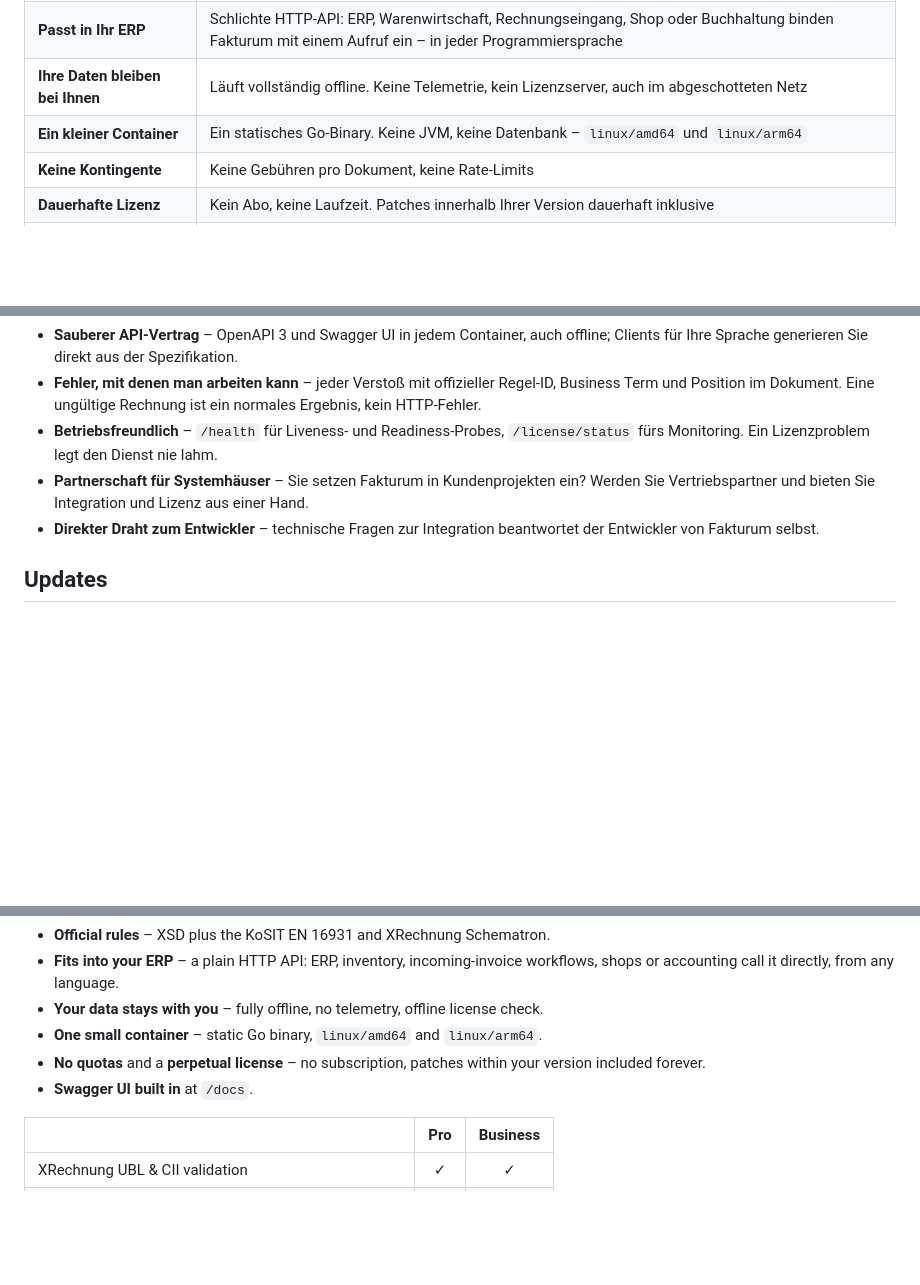
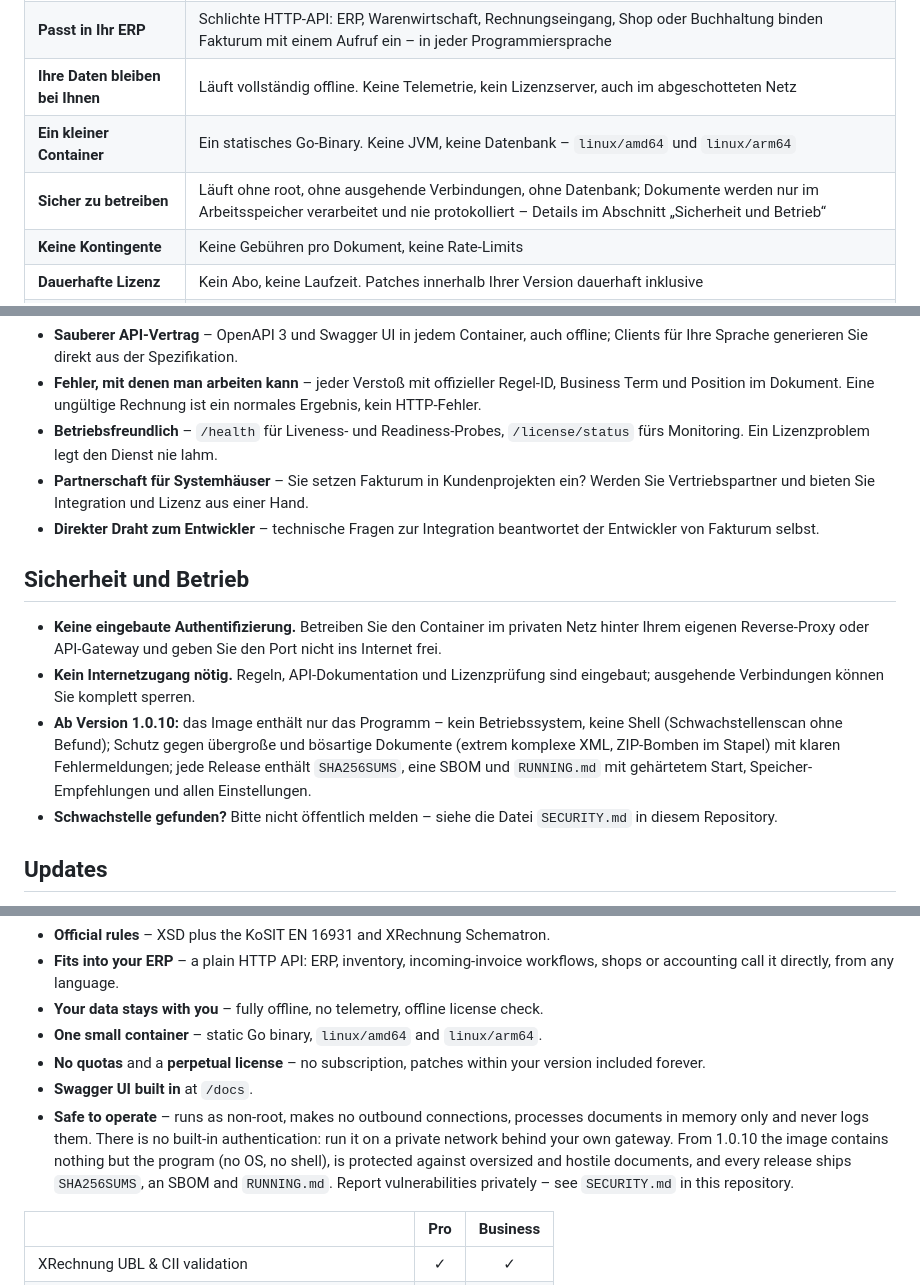
Before and after one commit to vsveyko/corbum-releases, a Markdown page: README.md, 3 parts joined by grey strips. Rendered like a GitHub page; blank space fills up the shorter version.

```diff
--- a/README.md
+++ b/README.md
@@ -14,6 +14,7 @@ kleiner Docker-Container – ohne Java-Toolchain, ohne Cloud, ohne Abo.
 | **Passt in Ihr ERP** | Schlichte HTTP-API: ERP, Warenwirtschaft, Rechnungseingang, Shop oder Buchhaltung binden Fakturum mit einem Aufruf ein – in jeder Programmiersprache |
 | **Ihre Daten bleiben bei Ihnen** | Läuft vollständig offline. Keine Telemetrie, kein Lizenzserver, auch im abgeschotteten Netz |
 | **Ein kleiner Container** | Ein statisches Go-Binary. Keine JVM, keine Datenbank – `linux/amd64` und `linux/arm64` |
+| **Sicher zu betreiben** | Läuft ohne root, ohne ausgehende Verbindungen, ohne Datenbank; Dokumente werden nur im Arbeitsspeicher verarbeitet und nie protokolliert – Details im Abschnitt „Sicherheit und Betrieb“ |
 | **Keine Kontingente** | Keine Gebühren pro Dokument, keine Rate-Limits |
 | **Dauerhafte Lizenz** | Kein Abo, keine Laufzeit. Patches innerhalb Ihrer Version dauerhaft inklusive |
 | **Swagger UI eingebaut** | Die vollständige API-Referenz liefert jeder Container unter `/docs` mit |
@@ -60,6 +61,23 @@ funktioniert offline).
 - **Partnerschaft für Systemhäuser** – Sie setzen Fakturum in Kundenprojekten ein? Werden Sie Vertriebspartner und bieten Sie Integration und Lizenz aus einer Hand.
 - **Direkter Draht zum Entwickler** – technische Fragen zur Integration beantwortet der Entwickler von Fakturum selbst.
 
+## Sicherheit und Betrieb
+
+- **Keine eingebaute Authentifizierung.** Betreiben Sie den Container im
+  privaten Netz hinter Ihrem eigenen Reverse-Proxy oder API-Gateway und
+  geben Sie den Port nicht ins Internet frei.
+- **Kein Internetzugang nötig.** Regeln, API-Dokumentation und
+  Lizenzprüfung sind eingebaut; ausgehende Verbindungen können Sie
+  komplett sperren.
+- **Ab Version 1.0.10:** das Image enthält nur das Programm – kein
+  Betriebssystem, keine Shell (Schwachstellenscan ohne Befund); Schutz
+  gegen übergroße und bösartige Dokumente (extrem komplexe XML, ZIP-Bomben
+  im Stapel) mit klaren Fehlermeldungen; jede Release enthält
+  `SHA256SUMS`, eine SBOM und `RUNNING.md` mit gehärtetem Start,
+  Speicher-Empfehlungen und allen Einstellungen.
+- **Schwachstelle gefunden?** Bitte nicht öffentlich melden – siehe die
+  Datei `SECURITY.md` in diesem Repository.
+
 ## Updates
 
 - **Patches** (z. B. 1.0.0 → 1.0.9): inklusive, erscheinen hier als neue Release – gleiche Lizenzdatei.
@@ -80,6 +98,7 @@ on your own servers – no cloud, no subscription, no per-document fees.
 - **One small container** – static Go binary, `linux/amd64` and `linux/arm64`.
 - **No quotas** and a **perpetual license** – no subscription, patches within your version included forever.
 - **Swagger UI built in** at `/docs`.
+- **Safe to operate** – runs as non-root, makes no outbound connections, processes documents in memory only and never logs them. There is no built-in authentication: run it on a private network behind your own gateway. From 1.0.10 the image contains nothing but the program (no OS, no shell), is protected against oversized and hostile documents, and every release ships `SHA256SUMS`, an SBOM and `RUNNING.md`. Report vulnerabilities privately – see `SECURITY.md` in this repository.
 
 | | Pro | Business |
 | --- | :---: | :---: |
```
Also changed, not shown: SECURITY.md (added, +71 -0 lines).
